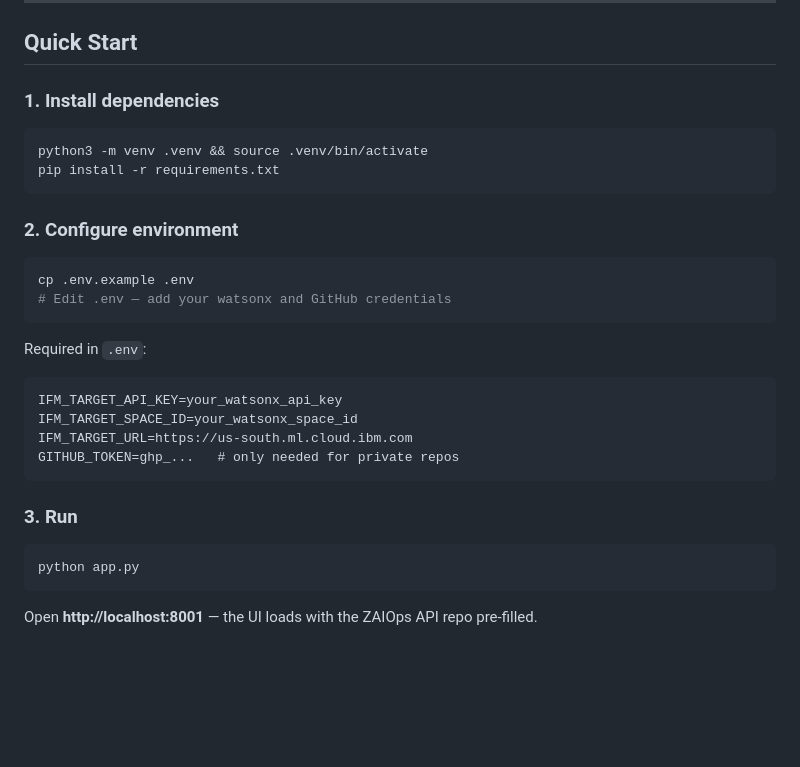
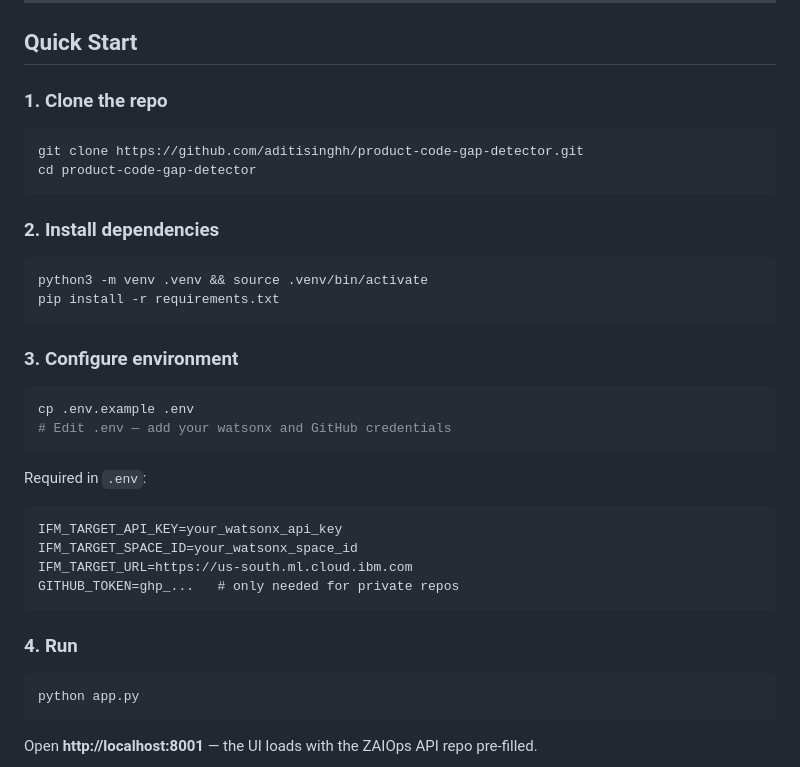
Before and after one commit to aditisinghh/product-code-gap-detector, a Markdown page: README.md, the part around the change. GitHub-like rendering; blank space fills up the shorter version.

Commit message:
docs: add clone step to Quick Start instructions

````diff
--- a/README.md
+++ b/README.md
@@ -87,14 +87,21 @@ Written directly from the real ZAIOps dashboard backend spec:
 
 ## Quick Start
 
-### 1. Install dependencies
+### 1. Clone the repo
+
+```bash
+git clone https://github.com/aditisinghh/product-code-gap-detector.git
+cd product-code-gap-detector
+```
+
+### 2. Install dependencies
 
 ```bash
 python3 -m venv .venv && source .venv/bin/activate
 pip install -r requirements.txt
 ```
 
-### 2. Configure environment
+### 3. Configure environment
 
 ```bash
 cp .env.example .env
@@ -109,7 +116,7 @@ IFM_TARGET_URL=https://us-south.ml.cloud.ibm.com
 GITHUB_TOKEN=ghp_...   # only needed for private repos
 ```
 
-### 3. Run
+### 4. Run
 
 ```bash
 python app.py
````
